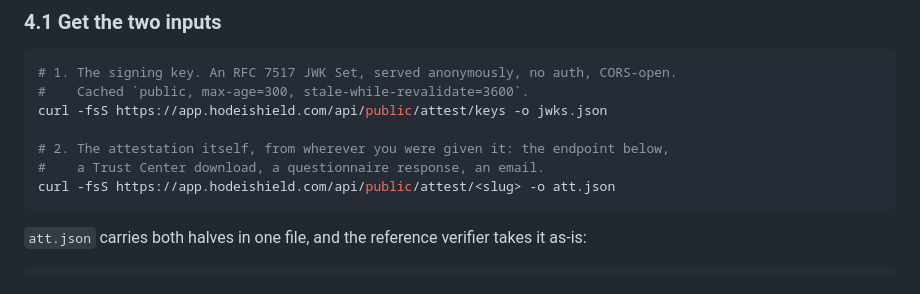
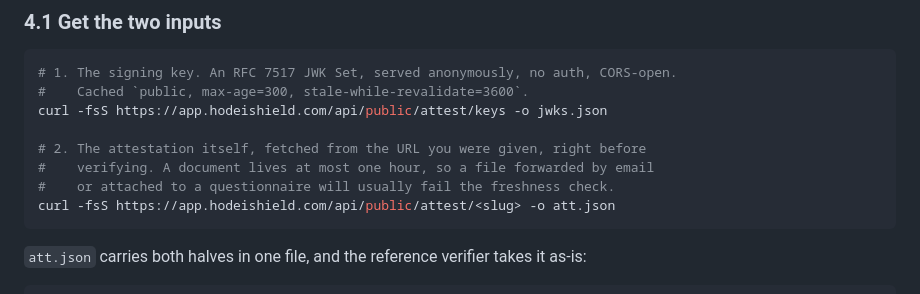
Before and after one commit to Hodeitek/hodeishield-attest-verifier, a Markdown page: docs/security/attest-verification.md, the part around the change. Drawn GitHub-style.

````diff
--- a/docs/security/attest-verification.md
+++ b/docs/security/attest-verification.md
@@ -235,8 +235,9 @@ silent extension.
 #    Cached `public, max-age=300, stale-while-revalidate=3600`.
 curl -fsS https://app.hodeishield.com/api/public/attest/keys -o jwks.json
 
-# 2. The attestation itself, from wherever you were given it: the endpoint below,
-#    a Trust Center download, a questionnaire response, an email.
+# 2. The attestation itself, fetched from the URL you were given, right before
+#    verifying. A document lives at most one hour, so a file forwarded by email
+#    or attached to a questionnaire will usually fail the freshness check.
 curl -fsS https://app.hodeishield.com/api/public/attest/<slug> -o att.json
 ```
 
````
Also changed, not shown: README.md (+23 -4 lines).
